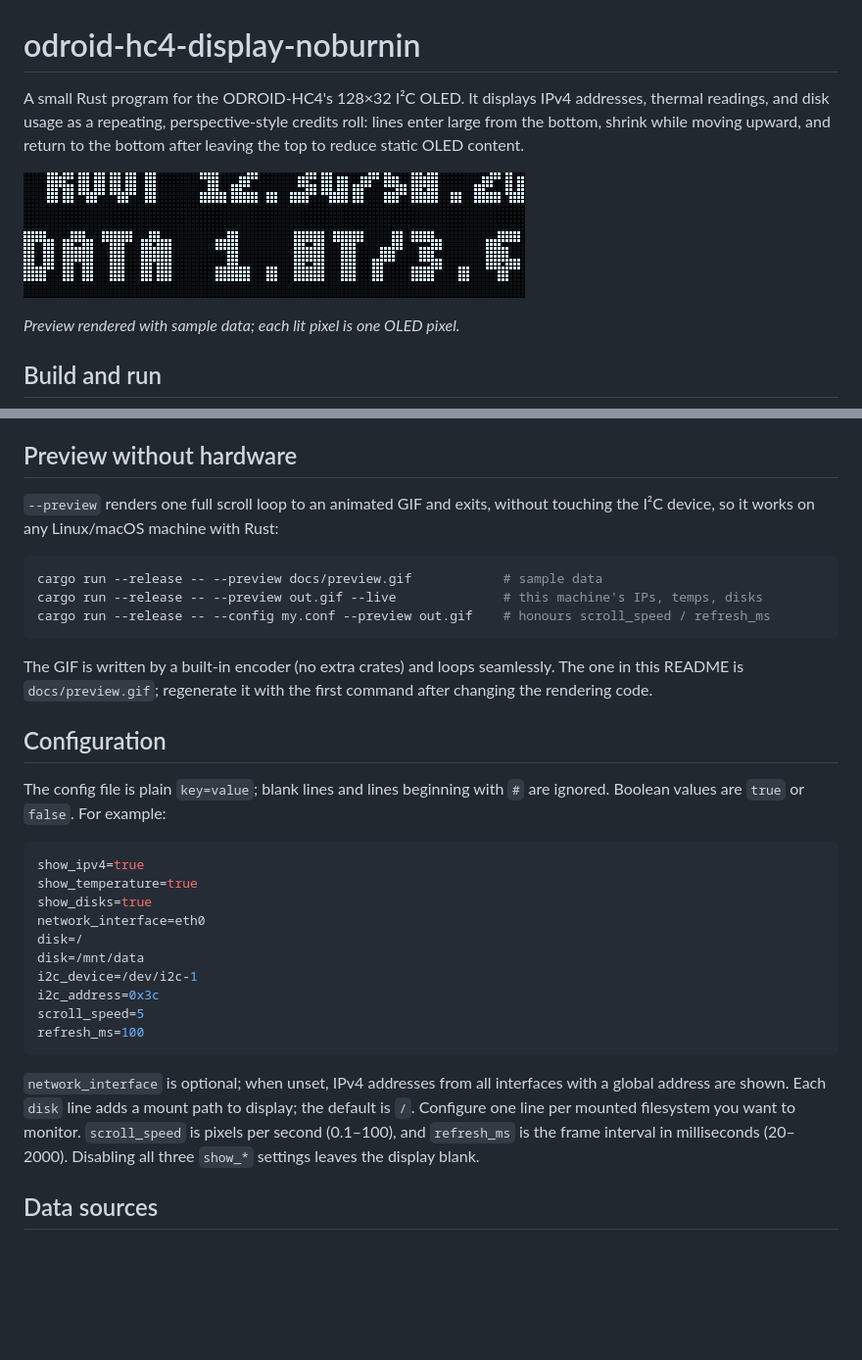
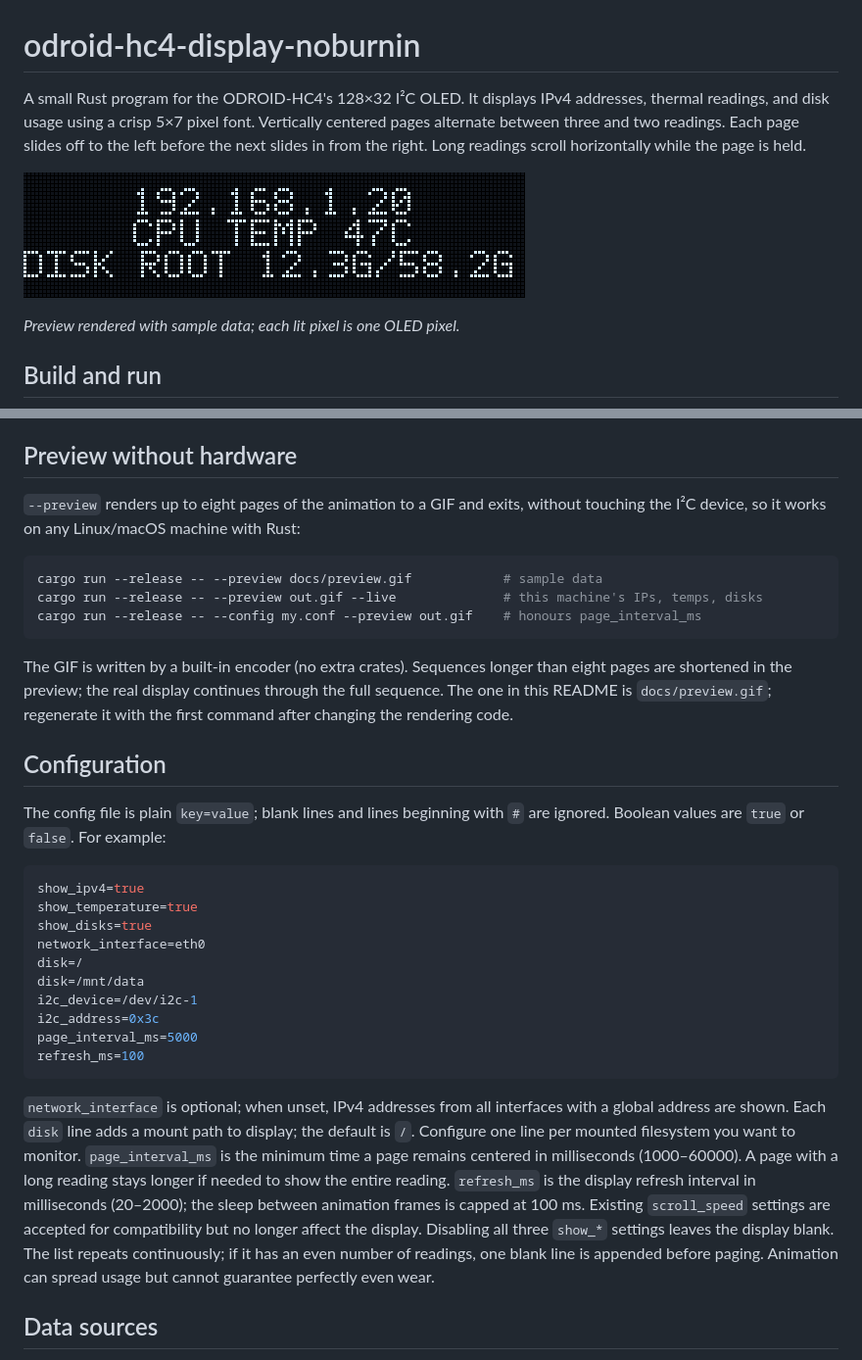
Before and after one commit to hfavisado/odroid-hc4-display-noburnin, a Markdown page: README.md, 2 parts joined by grey strips. Shown at 98% size. GitHub-like rendering; pictures changed too: docs/preview.gif; blank space fills up the shorter version.

Commit message:
feat: add animated status pages with a 5x7 pixel font

````diff
--- a/README.md
+++ b/README.md
@@ -1,7 +1,8 @@
 # odroid-hc4-display-noburnin
 
 A small Rust program for the ODROID-HC4's 128×32 I²C OLED. It displays IPv4
-addresses, thermal readings, and disk usage as a repeating, perspective-style
-credits roll: lines enter large from the bottom, shrink while moving upward,
-and return to the bottom after leaving the top to reduce static OLED content.
+addresses, thermal readings, and disk usage using a crisp 5×7 pixel font.
+Vertically centered pages alternate between three and two readings. Each page
+slides off to the left before the next slides in from the right. Long readings
+scroll horizontally while the page is held.
 
@@ -29,18 +30,19 @@ root or grant the service account access to that device.
 
 ## Preview without hardware
 
-`--preview` renders one full scroll loop to an animated GIF and exits, without
-touching the I²C device, so it works on any Linux/macOS machine with Rust:
+`--preview` renders up to eight pages of the animation to a GIF and exits,
+without touching the I²C device, so it works on any Linux/macOS machine with Rust:
 
 ```sh
 cargo run --release -- --preview docs/preview.gif            # sample data
 cargo run --release -- --preview out.gif --live              # this machine's IPs, temps, disks
-cargo run --release -- --config my.conf --preview out.gif    # honours scroll_speed / refresh_ms
+cargo run --release -- --config my.conf --preview out.gif    # honours page_interval_ms
 ```
 
-The GIF is written by a built-in encoder (no extra crates) and loops seamlessly.
-The one in this README is `docs/preview.gif`; regenerate it with the first
-command after changing the rendering code.
+The GIF is written by a built-in encoder (no extra crates). Sequences longer
+than eight pages are shortened in the preview; the real display continues
+through the full sequence. The one in this README is `docs/preview.gif`;
+regenerate it with the first command after changing the rendering code.
 
 ## Configuration
 
@@ -56,16 +58,22 @@ disk=/
 disk=/mnt/data
 i2c_device=/dev/i2c-1
 i2c_address=0x3c
-scroll_speed=5
+page_interval_ms=5000
 refresh_ms=100
 ```
 
 `network_interface` is optional; when unset, IPv4 addresses from all interfaces
 with a global address are shown. Each `disk` line adds a mount path to display; the
 default is `/`. Configure one line per mounted filesystem you want to monitor.
-`scroll_speed` is pixels per second (0.1–100), and `refresh_ms` is the frame
-interval in milliseconds (20–2000). Disabling all three `show_*` settings
-leaves the display blank.
+`page_interval_ms` is the minimum time a page remains centered in milliseconds
+(1000–60000). A page with a long reading stays longer if needed to show the
+entire reading. `refresh_ms` is the display refresh interval in milliseconds
+(20–2000); the sleep between animation frames is capped at 100 ms.
+Existing `scroll_speed` settings are accepted for compatibility but no longer
+affect the display. Disabling all three `show_*` settings leaves the display blank.
+The list repeats continuously; if it has an even number of readings, one blank
+line is appended before paging. Animation can spread usage but cannot guarantee
+perfectly even wear.
 
 ## Data sources
 
````
Also changed, not shown: other parts of README.md (+1 -1 lines), AGENTS.md (+3 -1 lines), 4 other files.
